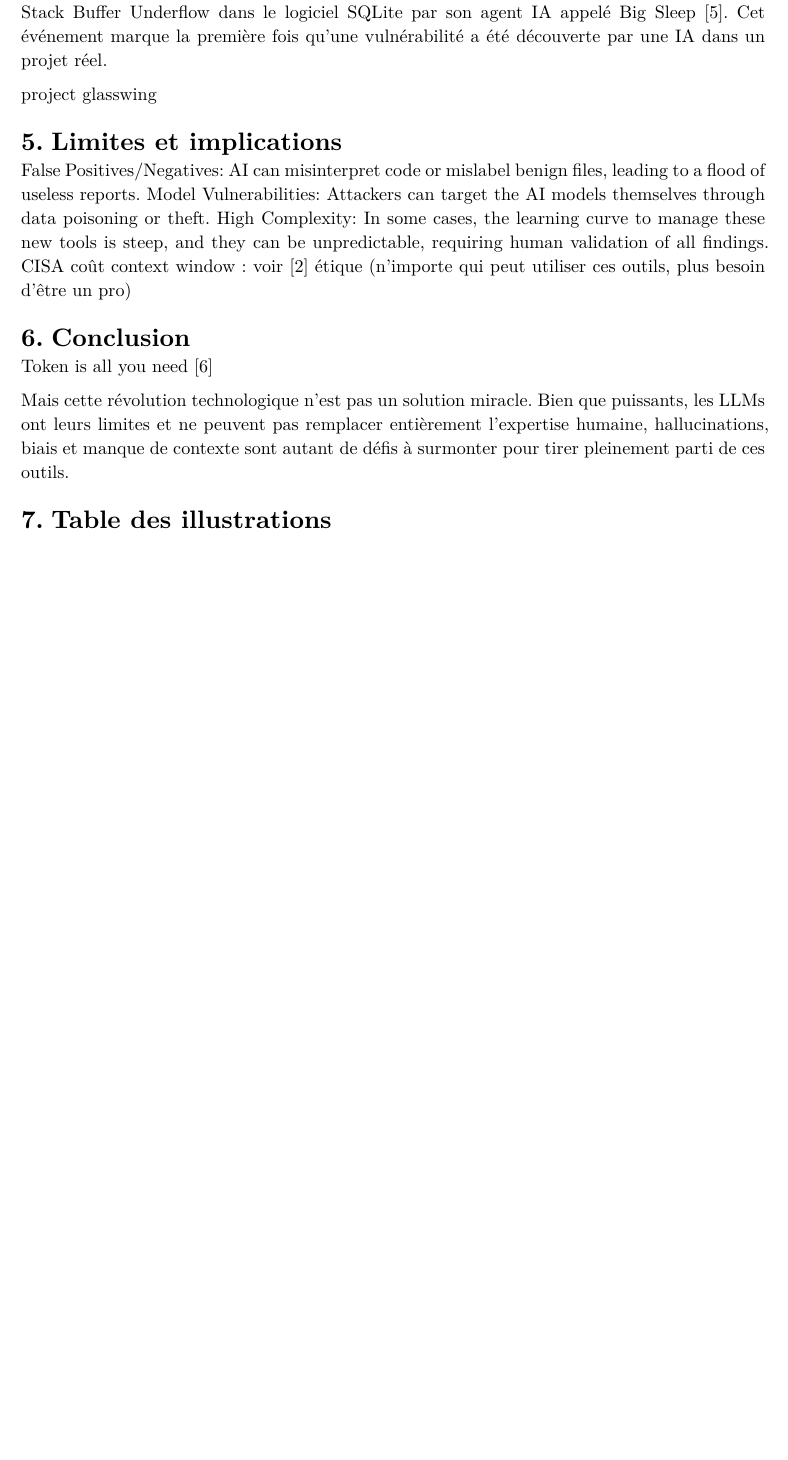
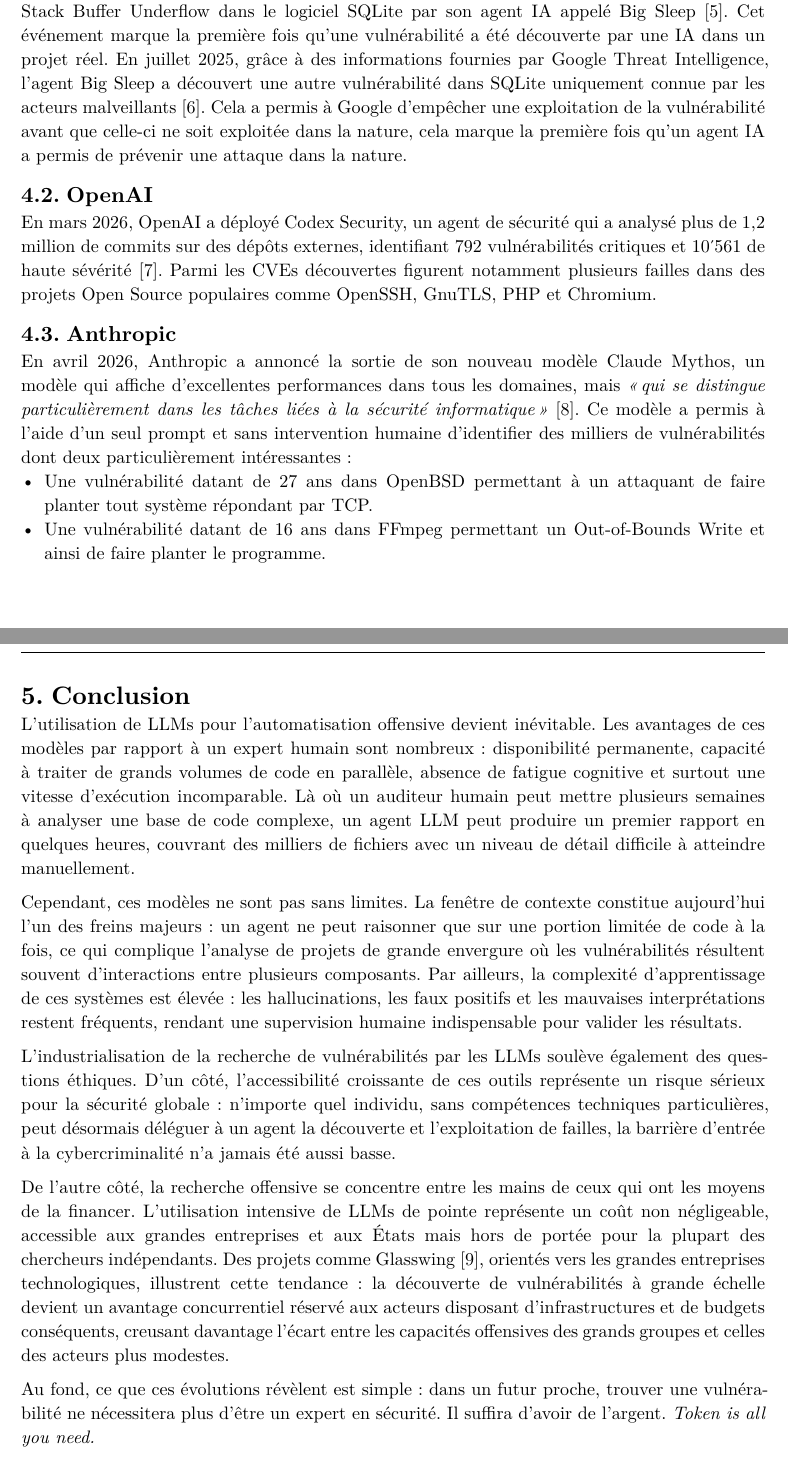
Before and after one commit to dylanramos/sse, a Typst document (rapport.typ, which reads references.yml): part of page 6 of 7 before the commit and two parts of pages 8 and 9 of 10 after it, the two joined at a grey line, cut so that both start at the same text, the shorter picture padded with empty space. The pictures show the PDF file rapport.pdf that the author committed with the source.

Commit message:
Update report

```diff
--- a/rapport.typ
+++ b/rapport.typ
@@ -138,33 +146,38 @@
+#pagebreak()
 
 = Industrialisation de la recherche de vulnérabilités
 
 Il existe d'autres projets que RAPTOR, comme #link("https://github.com/GreyDGL/PentestGPT")[#underline[PentestGPT]], #link("https://github.com/vxcontrol/pentagi")[#underline[PentAGI]] ou encore #link("https://github.com/Vasco0x4/AIDA")[#underline[AIDA]], mais ce ne sont pas ces outils qui sont en train de révolutionner cette industrie, ce sont les LLMs, et les géants de l'IA l'ont bien compris.
 
-En novembre 2024, une équipe de Google a annoncé la découverte d'une vulnérabilité de type Stack Buffer Underflow dans le logiciel SQLite par son agent IA appelé Big Sleep @big-sleep. Cet événement marque la première fois qu'une vulnérabilité a été découverte par une IA dans un projet réel.
+== Google
 
+En novembre 2024, une équipe de Google a annoncé la découverte d'une vulnérabilité de type Stack Buffer Underflow dans le logiciel SQLite par son agent IA appelé Big Sleep @big-sleep. Cet événement marque la première fois qu'une vulnérabilité a été découverte par une IA dans un projet réel. En juillet 2025, grâce à des informations fournies par Google Threat Intelligence, l'agent Big Sleep a découvert une autre vulnérabilité dans SQLite uniquement connue par les acteurs malveillants @big-sleep-2. Cela a permis à Google d'empêcher une exploitation de la vulnérabilité avant que celle-ci ne soit exploitée dans la nature, cela marque la première fois qu'un agent IA a permis de prévenir une attaque dans la nature.
 
+== OpenAI
 
-project glasswing
+En mars 2026, OpenAI a déployé Codex Security, un agent de sécurité qui a analysé plus de 1,2 million de commits sur des dépôts externes, identifiant 792 vulnérabilités critiques et 10'561 de haute sévérité @codex-security. Parmi les CVEs découvertes figurent notamment plusieurs failles dans des projets Open Source populaires comme OpenSSH, GnuTLS, PHP et Chromium.
 
-= Limites et implications
+== Anthropic
 
-False Positives/Negatives: AI can misinterpret code or mislabel benign files, leading to a flood of useless reports.
-Model Vulnerabilities: Attackers can target the AI models themselves through data poisoning or theft.
-High Complexity: In some cases, the learning curve to manage these new tools is steep, and they can be unpredictable, requiring human validation of all findings.
-CISA
-coût
-context window : voir @architecture
-étique (n'importe qui peut utiliser ces outils, plus besoin d'être un pro)
+En avril 2026, Anthropic a annoncé la sortie de son nouveau modèle Claude Mythos, un modèle qui affiche d'excellentes performances dans tous les domaines, mais #emph["qui se distingue particulièrement dans les tâches liées à la sécurité informatique"] @claude-mythos. Ce modèle a permis à l'aide d'un seul prompt et sans intervention humaine d'identifier des milliers de vulnérabilités dont deux particulièrement intéressantes :
+- Une vulnérabilité datant de 27 ans dans OpenBSD permettant à un attaquant de faire planter tout système répondant par TCP.
+- Une vulnérabilité datant de 16 ans dans FFmpeg permettant un Out-of-Bounds Write et ainsi de faire planter le programme.
+
+#pagebreak()
 
 = Conclusion
 
-Token is all you need @token-is-all-you-need
+L'utilisation de LLMs pour l'automatisation offensive devient inévitable. Les avantages de ces modèles par rapport à un expert humain sont nombreux : disponibilité permanente, capacité à traiter de grands volumes de code en parallèle, absence de fatigue cognitive et surtout une vitesse d'exécution incomparable. Là où un auditeur humain peut mettre plusieurs semaines à analyser une base de code complexe, un agent LLM peut produire un premier rapport en quelques heures, couvrant des milliers de fichiers avec un niveau de détail difficile à atteindre manuellement.
 
-Mais cette révolution technologique n'est pas un solution miracle. Bien que puissants, les LLMs ont leurs limites et ne peuvent pas remplacer entièrement l'expertise humaine, hallucinations, biais et manque de contexte sont autant de défis à surmonter pour tirer pleinement parti de ces outils.
+Cependant, ces modèles ne sont pas sans limites. La fenêtre de contexte constitue aujourd'hui l'un des freins majeurs : un agent ne peut raisonner que sur une portion limitée de code à la fois, ce qui complique l'analyse de projets de grande envergure où les vulnérabilités résultent souvent d'interactions entre plusieurs composants. Par ailleurs, la complexité d'apprentissage de ces systèmes est élevée : les hallucinations, les faux positifs et les mauvaises interprétations restent fréquents, rendant une supervision humaine indispensable pour valider les résultats.
 
-= Table des illustrations
+L'industrialisation de la recherche de vulnérabilités par les LLMs soulève également des questions éthiques. D'un côté, l'accessibilité croissante de ces outils représente un risque sérieux pour la sécurité globale : n'importe quel individu, sans compétences techniques particulières, peut désormais déléguer à un agent la découverte et l'exploitation de failles, la barrière d'entrée à la cybercriminalité n'a jamais été aussi basse.
 
-#outline(target: figure, title: none)
+De l'autre côté, la recherche offensive se concentre entre les mains de ceux qui ont les moyens de la financer. L'utilisation intensive de LLMs de pointe représente un coût non négligeable, accessible aux grandes entreprises et aux États mais hors de portée pour la plupart des chercheurs indépendants. Des projets comme Glasswing @glasswing, orientés vers les grandes entreprises technologiques, illustrent cette tendance : la découverte de vulnérabilités à grande échelle devient un avantage concurrentiel réservé aux acteurs disposant d'infrastructures et de budgets conséquents, creusant davantage l'écart entre les capacités offensives des grands groupes et celles des acteurs plus modestes.
+
+Au fond, ce que ces évolutions révèlent est simple : dans un futur proche, trouver une vulnérabilité ne nécessitera plus d'être un expert en sécurité. Il suffira d'avoir de l'argent. _Token is all you need._
+
+#pagebreak()
 
 = Bibliographie
 
--- a/references.yml
+++ b/references.yml
@@ -45,0 +54 @@
+codex-security:
@@ -45,0 +59 @@
+  url:
```
Also changed, not shown: rapport.pdf, rapport.typ (12 more changed lines), references.yml (29 more changed lines).
